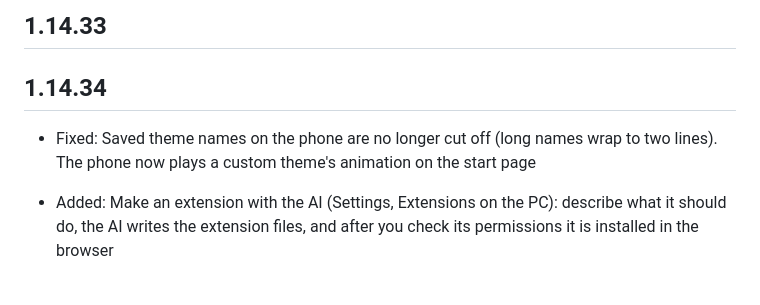
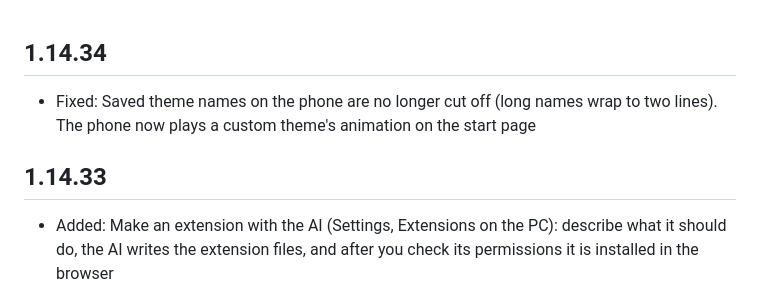
Before and after one commit to bent-syntax/lodica-browser, a Markdown page: desktop/PATCH_NOTES.md, the part around the change. GitHub-like rendering.

Commit message:
Fix desktop patch notes order for 1.14.34
Co-Authored-By: Claude Sonnet 5.5 <noreply@anthropic.com>

```diff
--- a/desktop/PATCH_NOTES.md
+++ b/desktop/PATCH_NOTES.md
@@ -1,8 +1,8 @@
-## 1.14.33
 ## 1.14.34
 
 - Fixed: Saved theme names on the phone are no longer cut off (long names wrap to two lines). The phone now plays a custom theme's animation on the start page
 
+## 1.14.33
 
 - Added: Make an extension with the AI (Settings, Extensions on the PC): describe what it should do, the AI writes the extension files, and after you check its permissions it is installed in the browser
 
```
